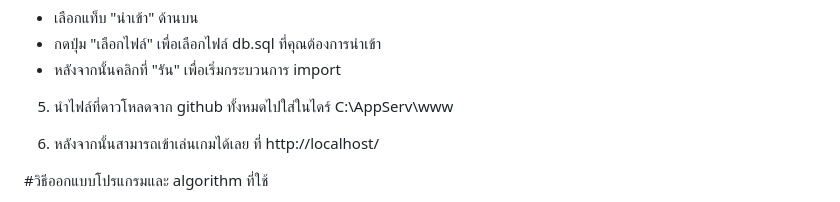
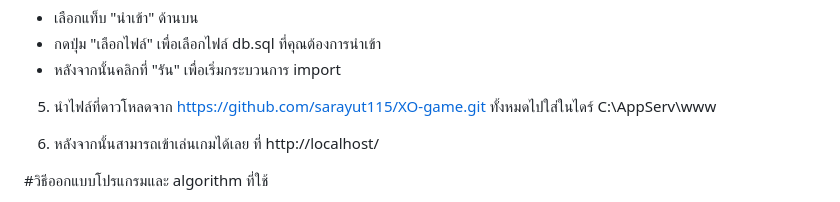
Before and after one commit to sarayut115/XO-game, a Markdown page: README.md, the part around the change. Drawn GitHub-style.

```diff
--- a/README.md
+++ b/README.md
@@ -18,7 +18,7 @@ XO Game เขียนโปรแกรมด้วยภาษา PHP,HTML,CS
   - กดปุ่ม "เลือกไฟล์" เพื่อเลือกไฟล์ db.sql ที่คุณต้องการนำเข้า
   - หลังจากนั้นคลิกที่ "รัน" เพื่อเริ่มกระบวนการ import
 
-5. นำไฟล์ที่ดาวโหลดจาก github ทั้งหมดไปใส่ในไดร์ C:\AppServ\www
+5. นำไฟล์ที่ดาวโหลดจาก https://github.com/sarayut115/XO-game.git ทั้งหมดไปใส่ในไดร์ C:\AppServ\www
 
 6. หลังจากนั้นสามารถเข้าเล่นเกมได้เลย ที่ http://localhost/
 
```
